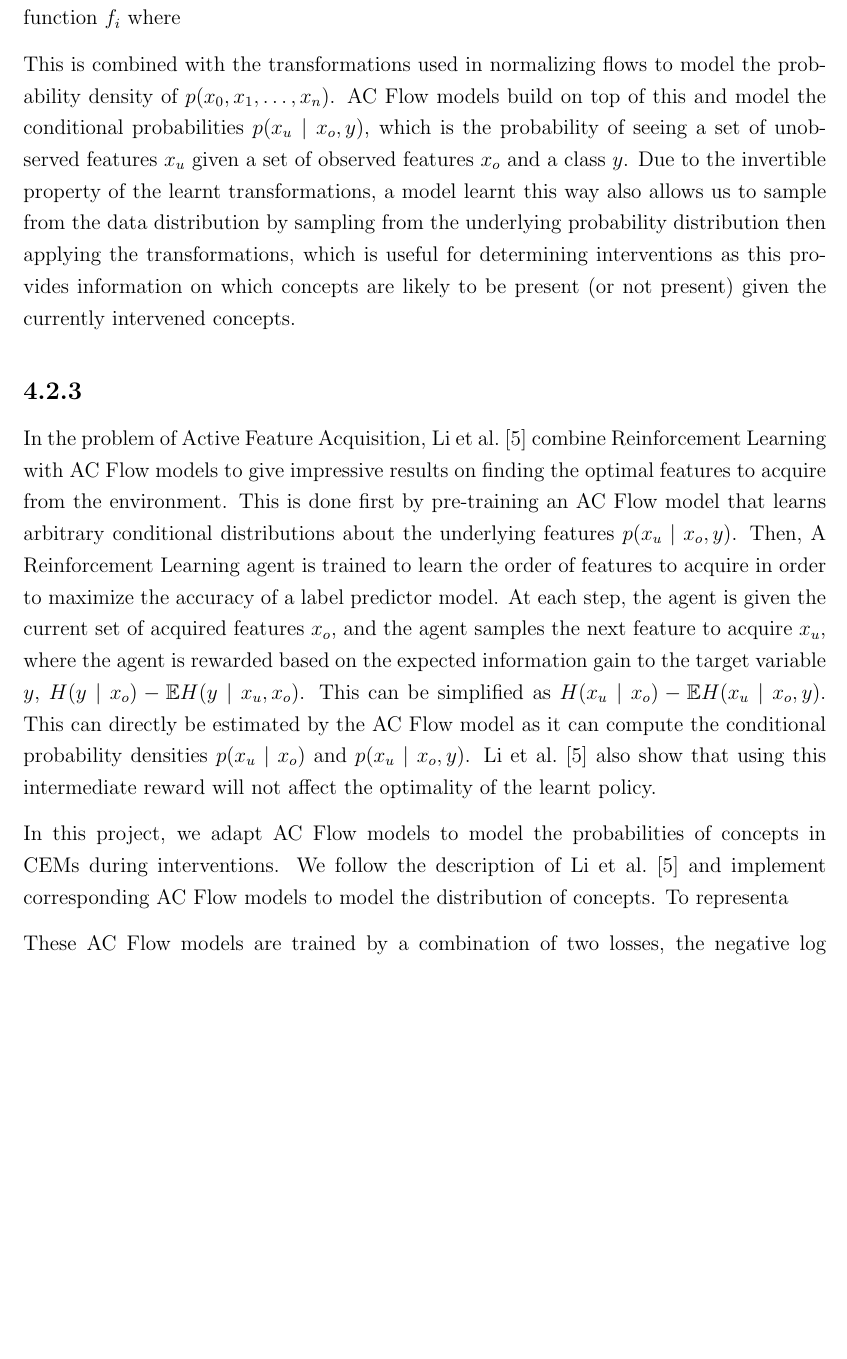
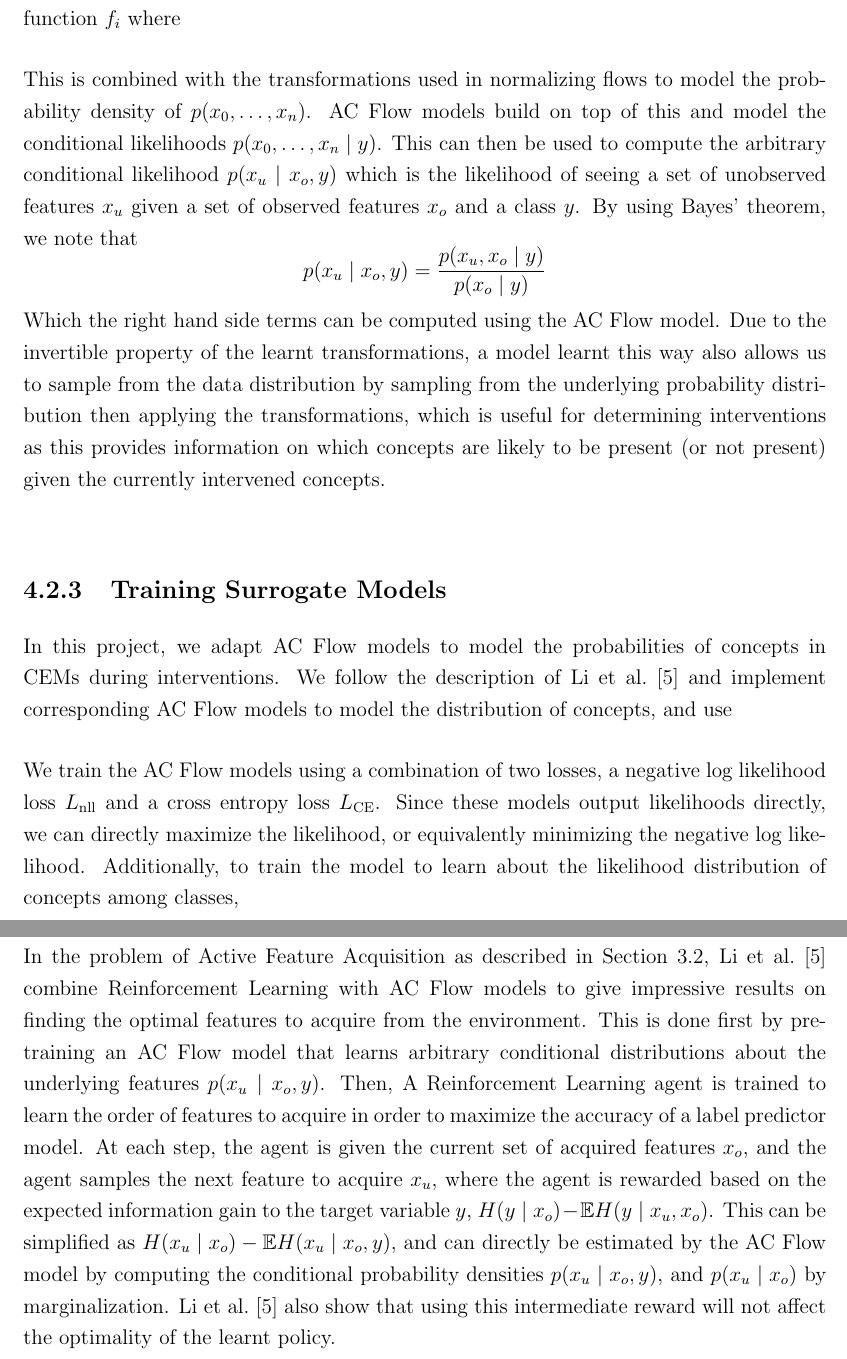
Before and after one commit to Tyv217/Part-III-Dissertation, a LaTeX thesis (main.tex, which reads chapters/4_method.tex): part of page 19 of 29 before the commit and two parts of pages 19 and 20 of 29 after it, the two joined at a grey line, cut so that both start at the same text, the shorter picture padded with empty space. Compiled offline with pdfLaTeX.

Commit message:
syncing across devices again

```diff
--- a/chapters/4_method.tex
+++ b/chapters/4_method.tex
@@ -103,10 +103,16 @@ set of transformations defined by Li et al.~\cite{acflow} and implement the corr
 transformations. These transformations learn a function $f_i$ where
 
 This is combined with the transformations used in normalizing flows to
-model the probability density of $p(x_0, x_1, \ldots, x_n)$. AC Flow models
-build on top of this and model the conditional probabilities $p(x_u \mid x_o, y)$, which is the probability of
+model the probability density of $p(x_0, \ldots, x_n)$.
+AC Flow models
+build on top of this and model the conditional likelihoods $p(x_0, \ldots, x_n \mid y)$.
+This can then be used to compute the arbitrary conditional likelihood $p(x_u \mid x_o, y)$
+which is the likelihood of
 seeing a set of unobserved features $x_u$
 given a set of observed features $x_o$ and a class $y$.
+By using Bayes' theorem, we note that
+\[p(x_u \mid x_o, y) = \frac{p(x_u, x_o \mid y)}{p(x_o \mid y)}\]
+Which the right hand side terms can be computed using the AC Flow model.
 Due to the invertible property of the learnt transformations,
 a model learnt this way also allows us to sample from the data distribution
 by sampling from the underlying probability distribution then applying the transformations, which is useful for
@@ -114,24 +120,15 @@ determining interventions as
 this provides information on which concepts are likely to be present (or not present) given the currently intervened
 concepts.
 
-\subsection{}
-
-In the problem of Active Feature Acquisition, Li et al.~\cite{afa} combine Reinforcement Learning with
-AC Flow models to give impressive results on finding the optimal features to acquire from the environment. This is done
-first by pre-training an AC Flow model that learns arbitrary conditional distributions about the underlying
-features $p(x_u \mid x_o, y)$. Then, A Reinforcement Learning agent is trained to learn
-the order of features to acquire in order to maximize the accuracy of a label predictor model. At each
-step, the agent is given the current set of acquired features $x_o$, and the agent samples the next
-feature to acquire $x_u$, where the agent is rewarded based on the expected information gain
-to the target variable $y$, $H(y \mid x_o) - \mathbb{E} H(y \mid x_u, x_o)$. This can be simplified as
-$H(x_u \mid x_o) - \mathbb{E}H(x_u \mid x_o, y)$. This can directly be estimated by the AC Flow model
-as it can compute the conditional probability densities $p(x_u \mid x_o)$ and $p(x_u \mid x_o, y)$. Li et al.~\cite{afa}
-also show that using this intermediate reward will not affect the optimality of the learnt policy.
+\subsection{Training Surrogate Models}
 
 In this project, we adapt AC Flow models to model the probabilities of concepts in CEMs during interventions.
 We follow the description of Li et al.~\cite{afa} and implement corresponding AC Flow models to model
-the distribution of concepts. To representa
+the distribution of concepts, and use
 
-
-These AC Flow models are trained by a combination of two losses, the negative
-log likelihood of the model and the logits.
+We train the AC Flow models using a combination of two losses, a negative
+log likelihood loss $L_{\text{nll}}$ and a cross entropy loss $L_{\text{CE}}$.
+Since these models output likelihoods directly,
+we can directly maximize the likelihood, or equivalently minimizing the negative log likelihood.
+Additionally, to train the model to learn about the likelihood distribution of concepts
+among classes,
@@ -187,3 +160,19 @@ to the following definition:
     $p(x_r \mid x_u, x_o)$ as described in Section~\ref{method:surrogate}.
 \end{itemize}
 
+
+\subsection{Active Feature Acquisition}
+
+In the problem of Active Feature Acquisition as described in Section~\ref{related:afa},
+Li et al.~\cite{afa} combine Reinforcement Learning with
+AC Flow models to give impressive results on finding the optimal features to acquire from the environment. This is done
+first by pre-training an AC Flow model that learns arbitrary conditional distributions about the underlying
+features $p(x_u \mid x_o, y)$. Then, A Reinforcement Learning agent is trained to learn
+the order of features to acquire in order to maximize the accuracy of a label predictor model. At each
+step, the agent is given the current set of acquired features $x_o$, and the agent samples the next
+feature to acquire $x_u$, where the agent is rewarded based on the expected information gain
+to the target variable $y$, $H(y \mid x_o) - \mathbb{E} H(y \mid x_u, x_o)$. This can be simplified as
+$H(x_u \mid x_o) - \mathbb{E}H(x_u \mid x_o, y)$, and can directly be estimated by the AC
+Flow model by computing the conditional probability densities $p(x_u \mid x_o, y)$, and
+$p(x_u \mid x_o)$ by marginalization. Li et al.~\cite{afa}
+also show that using this intermediate reward will not affect the optimality of the learnt policy.
```
Also changed, not shown: chapters/2_background.tex (+1 -1 lines), chapters/3_related_work.tex (+1 -1 lines), main.pdf, chapters/4_method.tex (61 more changed lines).
